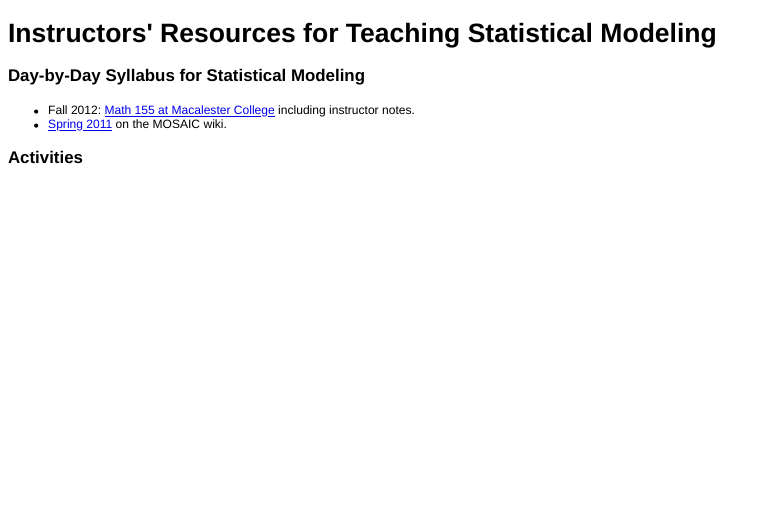
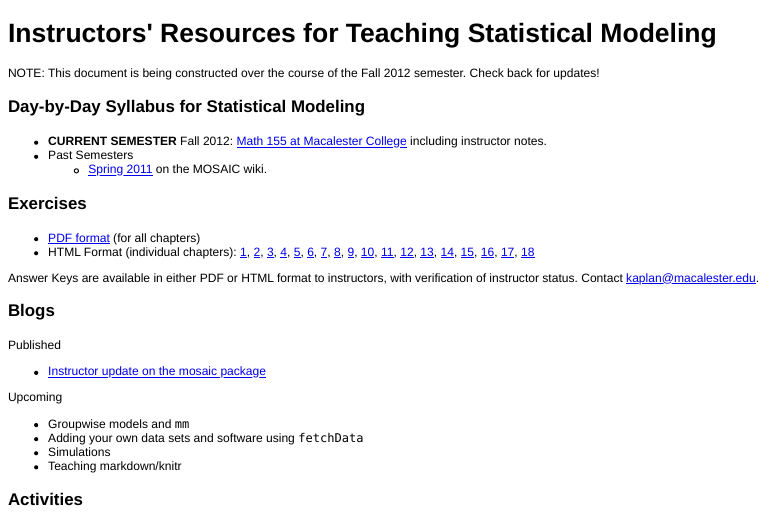
Before and after one commit to dtkaplan/Statistical-Modeling-A-Fresh-Approach, an R Markdown document (index.Rmd): the page in a window 1100 px wide, from its top. The pictures show the output file index.html that the author committed with the source, opened offline.

Commit message:
Updated index for blogs and exercises.

````diff
--- a/index.Rmd
+++ b/index.Rmd
@@ -1,7 +1,13 @@
 Instructors' Resources for Teaching Statistical Modeling
 ========================================================
 
+NOTE: This document is being constructed over the course of the Fall 2012 semester.  Check back for updates!
+
 ### Day-by-Day Syllabus for Statistical Modeling
 
-* Fall 2012: [Math 155 at Macalester College](Fall2012/Schedule.html) including instructor notes.
-* [Spring 2011](http://test.causeweb.org/wiki/mosaic/index.php/Math_155_Kaplan_Spring_2011_Day-by-Day) on the MOSAIC wiki.
+* **CURRENT SEMESTER** Fall 2012: [Math 155 at Macalester College](Fall2012/Schedule.html) including instructor notes.
+* Past Semesters
+    * [Spring 2011](http://test.causeweb.org/wiki/mosaic/index.php/Math_155_Kaplan_Spring_2011_Day-by-Day) on the MOSAIC wiki.
+
+### Exercises
+``` {r echo=FALSE}
@@ -8,3 +19,24 @@ Instructors' Resources for Teaching Statistical Modeling
+                    "SM2-Chapter-",chap,"-Problems/SM2-Chapter-",chap,
+                    "-Problems-A.html?access=",access,probnum,sep=""),
+              "'>",label,"</a>",sep="")
+}
+```
+
+* [PDF format](http://www.mosaic-web.org/Repository/DannyKaplan/Exercise-Collection.pdf) (for all chapters)
+* HTML Format (individual chapters): `r I(acroChapter(chap=1))`, `r I(acroChapter(chap=2))`, `r I(acroChapter(chap=3))`, `r I(acroChapter(chap=4))`, `r I(acroChapter(chap=5))`, `r I(acroChapter(chap=6))`, `r I(acroChapter(chap=7))`, `r I(acroChapter(chap=8))`, `r I(acroChapter(chap=9))`, `r I(acroChapter(chap=10))`, `r I(acroChapter(chap=11))`, `r I(acroChapter(chap=12))`, `r I(acroChapter(chap=13))`, `r I(acroChapter(chap=14))`, `r I(acroChapter(chap=15))`, `r I(acroChapter(chap=16))`, `r I(acroChapter(chap=17))`, `r I(acroChapter(chap=18))`
+
+Answer Keys are available in either PDF or HTML format to instructors, with verification of instructor status.  Contact <mailto:kaplan@macalester.edu>.
+
+### Blogs
+
+Published
+* [Instructor update on the mosaic package](Blog/Teaching-with-mosaic.html)
+
+Upcoming
+* Groupwise models and `mm`
+* Adding your own data sets and software using `fetchData`
+* Simulations
+* Teaching markdown/knitr
 
 
 ### Activities
````
Also changed, not shown: Epidemiology/Epi-Sched-Fall-2012.Rmd (+1 -1 lines), Fall2012/Schedule.Rmd (+7 -2 lines), Epidemiology/Epi-Sched-Fall-2012.html, Fall2012/Schedule.html, index.html, index.Rmd (5 more changed lines).
